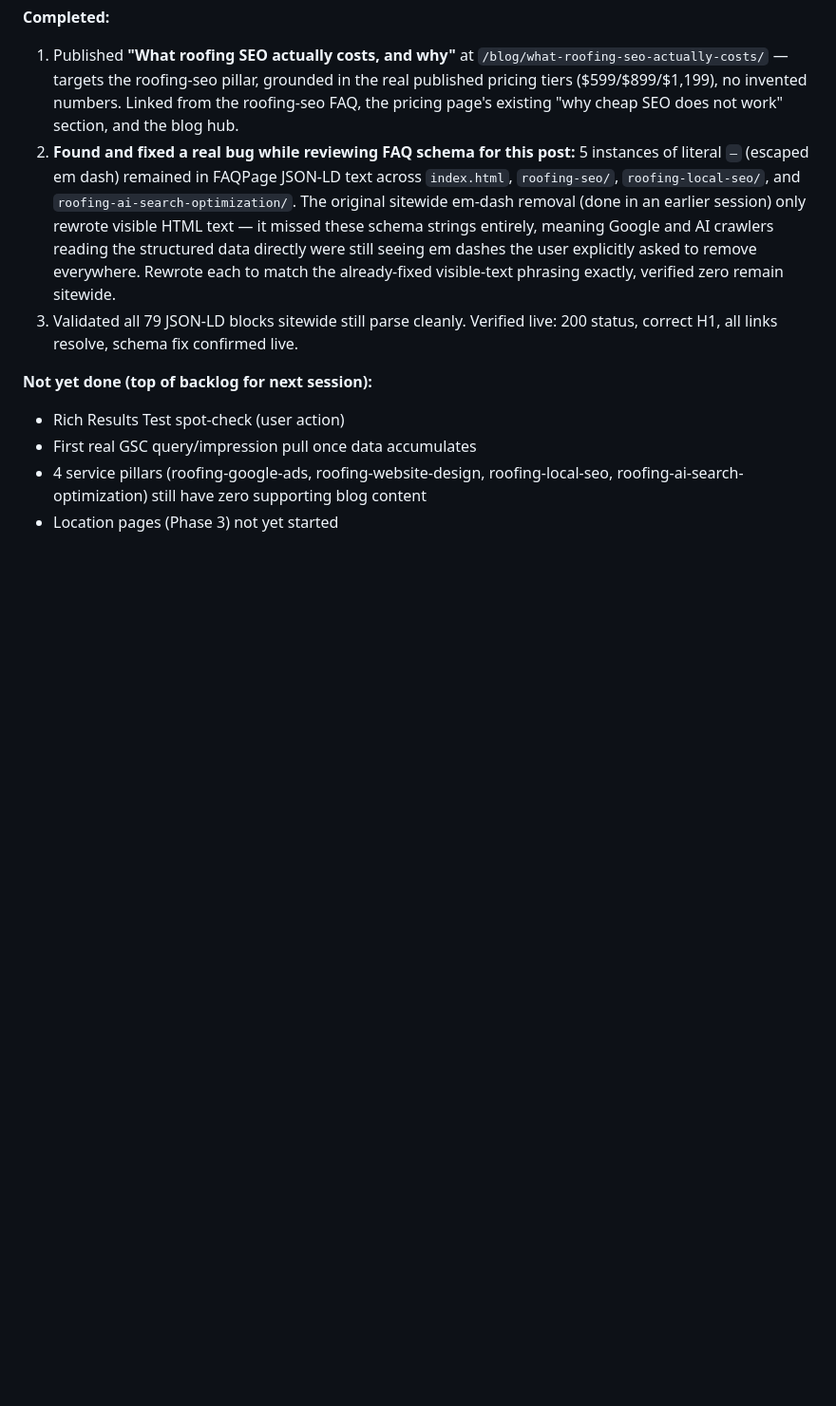
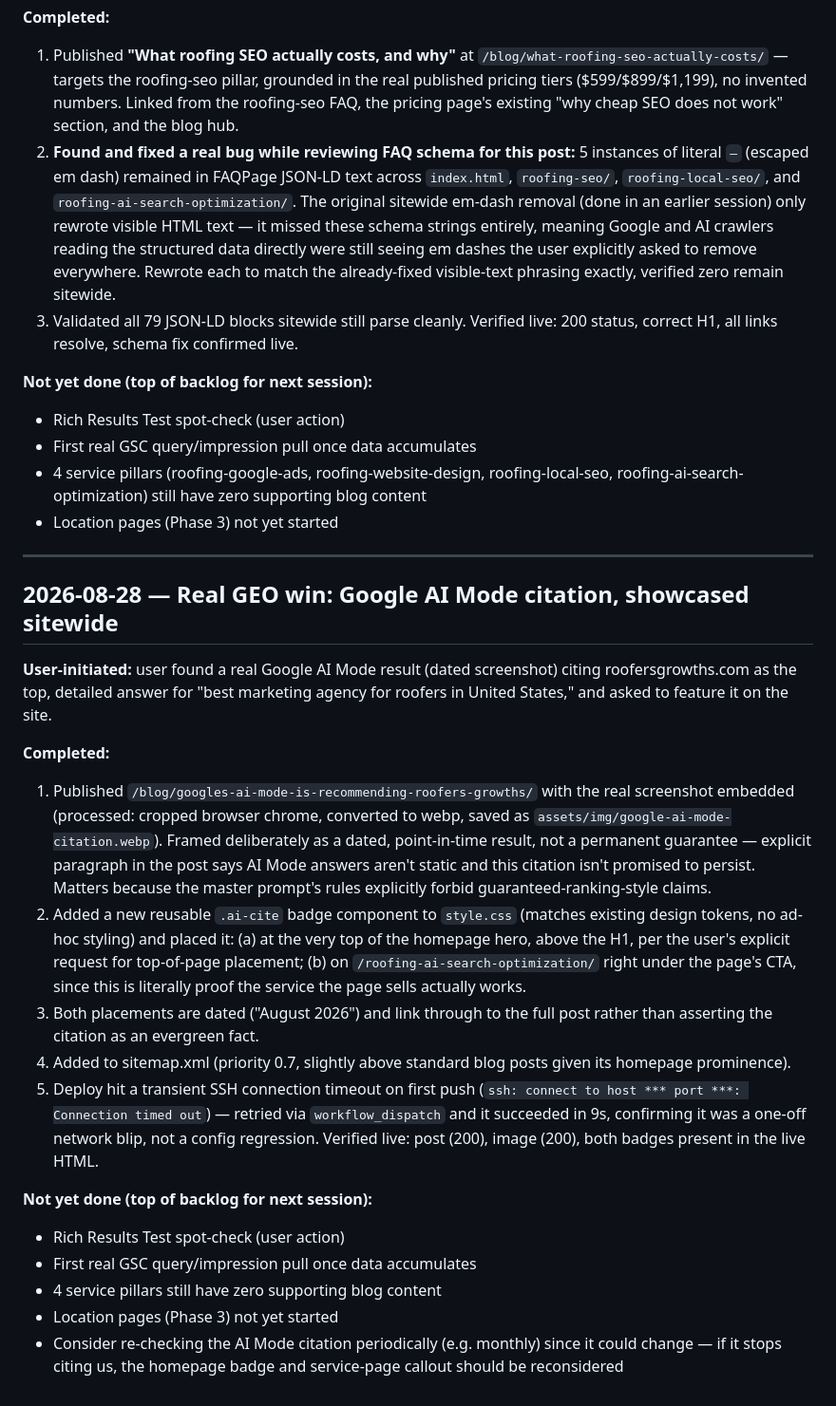
Before and after one commit to Rajafarhan69/roofersgrowths, a Markdown page: seo-ops/06-progress-log.md, the part around the change. Shown at 95% size. Rendered like a GitHub page; blank space fills up the shorter version.

Commit message:
Log session: AI Mode citation showcase

```diff
--- a/seo-ops/06-progress-log.md
+++ b/seo-ops/06-progress-log.md
@@ -107,3 +107,23 @@ Append one entry per "Do today's tasks" session. Never delete prior entries —
 - First real GSC query/impression pull once data accumulates
 - 4 service pillars (roofing-google-ads, roofing-website-design, roofing-local-seo, roofing-ai-search-optimization) still have zero supporting blog content
 - Location pages (Phase 3) not yet started
+
+---
+
+## 2026-08-28 — Real GEO win: Google AI Mode citation, showcased sitewide
+
+**User-initiated:** user found a real Google AI Mode result (dated screenshot) citing roofersgrowths.com as the top, detailed answer for "best marketing agency for roofers in United States," and asked to feature it on the site.
+
+**Completed:**
+1. Published `/blog/googles-ai-mode-is-recommending-roofers-growths/` with the real screenshot embedded (processed: cropped browser chrome, converted to webp, saved as `assets/img/google-ai-mode-citation.webp`). Framed deliberately as a dated, point-in-time result, not a permanent guarantee — explicit paragraph in the post says AI Mode answers aren't static and this citation isn't promised to persist. Matters because the master prompt's rules explicitly forbid guaranteed-ranking-style claims.
+2. Added a new reusable `.ai-cite` badge component to `style.css` (matches existing design tokens, no ad-hoc styling) and placed it: (a) at the very top of the homepage hero, above the H1, per the user's explicit request for top-of-page placement; (b) on `/roofing-ai-search-optimization/` right under the page's CTA, since this is literally proof the service the page sells actually works.
+3. Both placements are dated ("August 2026") and link through to the full post rather than asserting the citation as an evergreen fact.
+4. Added to sitemap.xml (priority 0.7, slightly above standard blog posts given its homepage prominence).
+5. Deploy hit a transient SSH connection timeout on first push (`ssh: connect to host *** port ***: Connection timed out`) — retried via `workflow_dispatch` and it succeeded in 9s, confirming it was a one-off network blip, not a config regression. Verified live: post (200), image (200), both badges present in the live HTML.
+
+**Not yet done (top of backlog for next session):**
+- Rich Results Test spot-check (user action)
+- First real GSC query/impression pull once data accumulates
+- 4 service pillars still have zero supporting blog content
+- Location pages (Phase 3) not yet started
+- Consider re-checking the AI Mode citation periodically (e.g. monthly) since it could change — if it stops citing us, the homepage badge and service-page callout should be reconsidered
```
